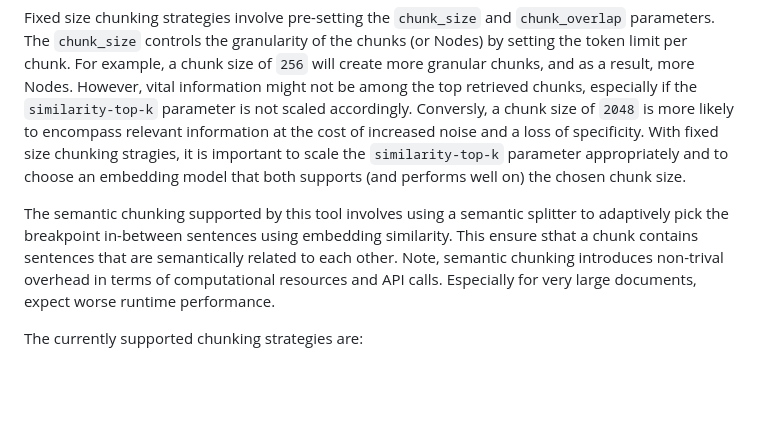
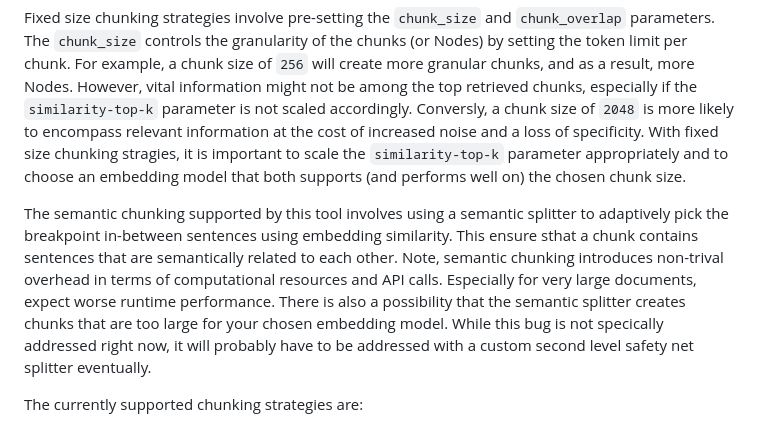
Before and after one commit to biocompute-objects/biocompute-object-llm, a Markdown page: rag/docs/usage.md, the part around the change. Rendered like a GitHub page; blank space fills up the shorter version.

Commit message:
add caveat with semantic chunking issue

```diff
--- a/rag/docs/usage.md
+++ b/rag/docs/usage.md
@@ -56,7 +56,7 @@ The chunking strategy is the specific technique to split the Documents into Node
 
 Fixed size chunking strategies involve pre-setting the `chunk_size` and `chunk_overlap` parameters. The `chunk_size` controls the granularity of the chunks (or Nodes) by setting the token limit per chunk. For example, a chunk size of `256` will create more granular chunks, and as a result, more Nodes. However, vital information might not be among the top retrieved chunks, especially if the `similarity-top-k` parameter is not scaled accordingly. Conversly, a chunk size of `2048` is more likely to encompass relevant information at the cost of increased noise and a loss of specificity. With fixed size chunking stragies, it is important to scale the `similarity-top-k` parameter appropriately and to choose an embedding model that both supports (and performs well on) the chosen chunk size.
 
-The semantic chunking supported by this tool involves using a semantic splitter to adaptively pick the breakpoint in-between sentences using embedding similarity. This ensure sthat a chunk contains sentences that are semantically related to each other. Note, semantic chunking introduces non-trival overhead in terms of computational resources and API calls. Especially for very large documents, expect worse runtime performance.
+The semantic chunking supported by this tool involves using a semantic splitter to adaptively pick the breakpoint in-between sentences using embedding similarity. This ensure sthat a chunk contains sentences that are semantically related to each other. Note, semantic chunking introduces non-trival overhead in terms of computational resources and API calls. Especially for very large documents, expect worse runtime performance. There is also a possibility that the semantic splitter creates chunks that are too large for your chosen embedding model. While this bug is not specically addressed right now, it will probably have to be addressed with a custom second level safety net splitter eventually.
 
 The currently supported chunking strategies are:
 
```
